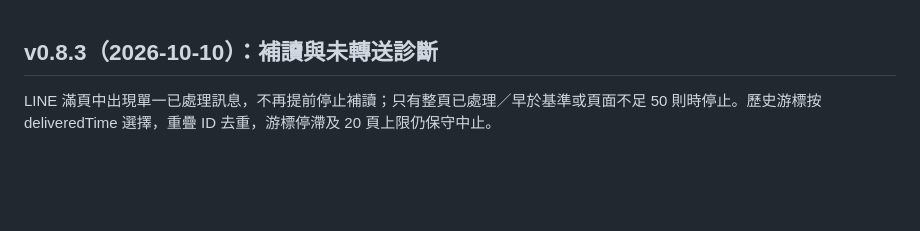
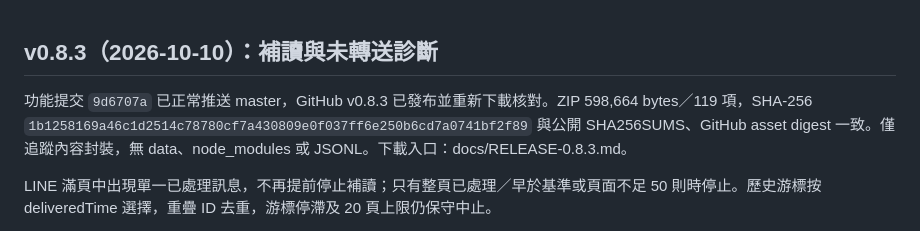
Before and after one commit to b40609/LinePort, a Markdown page: HANDOFF.md, the part around the change. Drawn GitHub-style; blank space fills up the shorter version.

Commit message:
docs: record v0.8.3 release verification

```diff
--- a/HANDOFF.md
+++ b/HANDOFF.md
@@ -1,4 +1,6 @@
 ## v0.8.3（2026-10-10）：補讀與未轉送診斷
+
+功能提交 `9d6707a` 已正常推送 master，GitHub v0.8.3 已發布並重新下載核對。ZIP 598,664 bytes／119 項，SHA-256 `1b1258169a46c1d2514c78780cf7a430809e0f037ff6e250b6cd7a0741bf2f89` 與公開 SHA256SUMS、GitHub asset digest 一致。僅追蹤內容封裝，無 data、node_modules 或 JSONL。下載入口：docs/RELEASE-0.8.3.md。
 
 LINE 滿頁中出現單一已處理訊息，不再提前停止補讀；只有整頁已處理／早於基準或頁面不足 50 則時停止。歷史游標按 deliveredTime 選擇，重疊 ID 去重，游標停滯及 20 頁上限仍保守中止。
 
```
